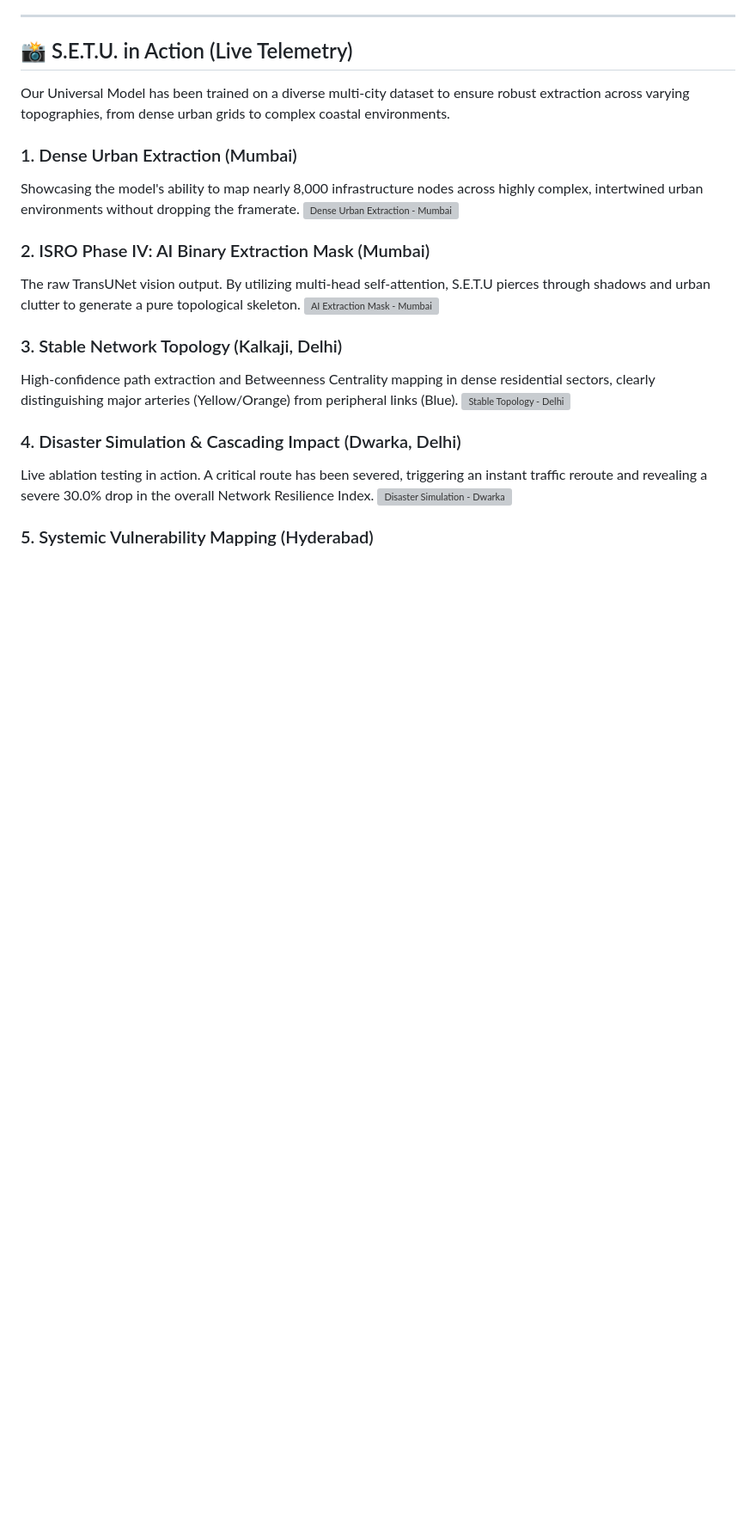
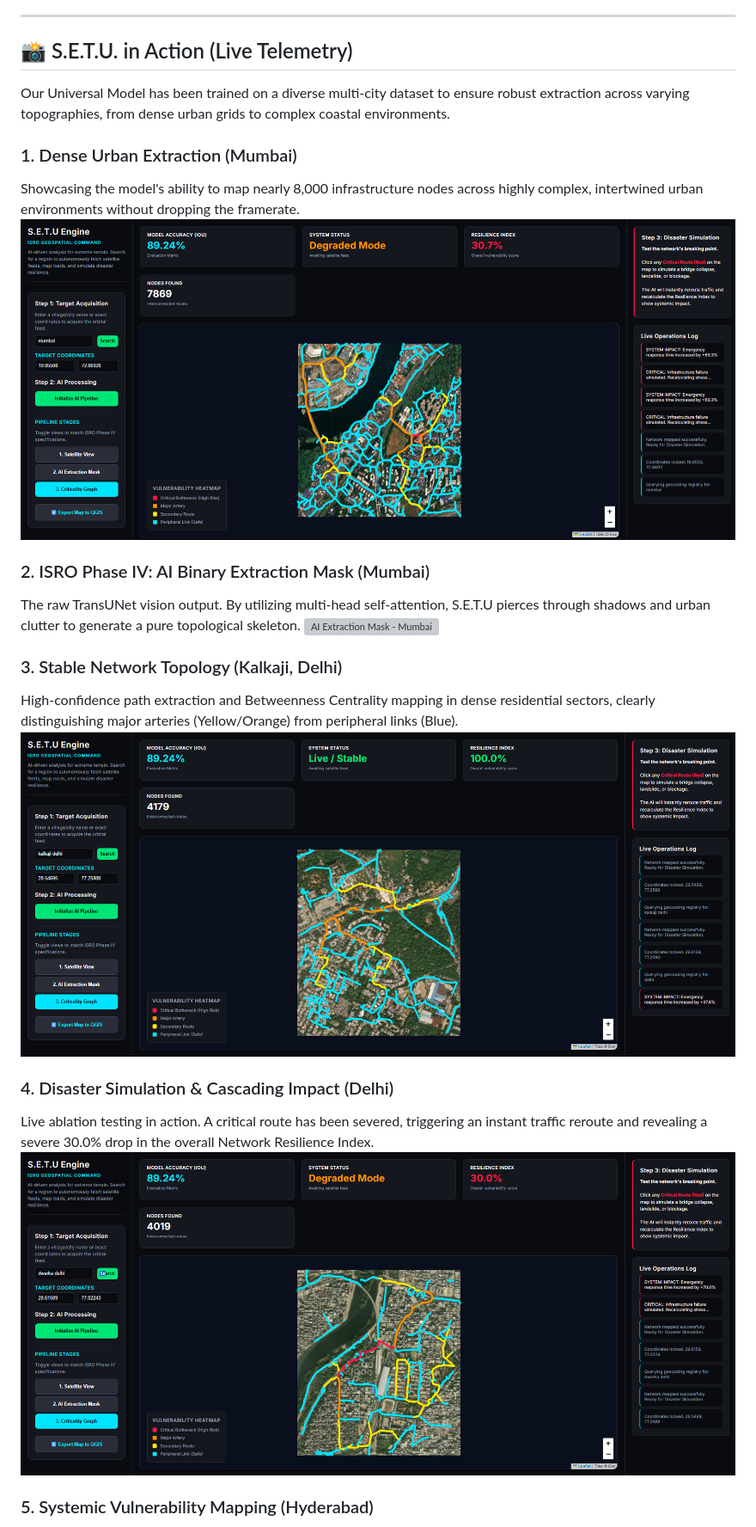
Before and after one commit to jatinkhandelwal662-jk/Project-S.E.T.U, a Markdown page: README.md, the part around one of its changes. Shown at 86% size. Rendered like a GitHub page; blank space fills up the shorter version; grey boxes are pictures that could not be loaded.

```diff
--- a/README.md
+++ b/README.md
@@ -24,7 +24,7 @@ Our Universal Model has been trained on a diverse multi-city dataset to ensure r
 
 ### 1. Dense Urban Extraction (Mumbai)
 Showcasing the model's ability to map nearly 8,000 infrastructure nodes across highly complex, intertwined urban environments without dropping the framerate.
-![Dense Urban Extraction - Mumbai](result_1.jpg)
+![Dense Urban Extraction - Mumbai](result_1.png)
 
 ### 2. ISRO Phase IV: AI Binary Extraction Mask (Mumbai)
 The raw TransUNet vision output. By utilizing multi-head self-attention, S.E.T.U pierces through shadows and urban clutter to generate a pure topological skeleton.
@@ -32,11 +32,11 @@ The raw TransUNet vision output. By utilizing multi-head self-attention, S.E.T.U
 
 ### 3. Stable Network Topology (Kalkaji, Delhi)
 High-confidence path extraction and Betweenness Centrality mapping in dense residential sectors, clearly distinguishing major arteries (Yellow/Orange) from peripheral links (Blue).
-![Stable Topology - Delhi](result_3.jpg)
+![Stable Topology - Delhi](result_3.png)
 
-### 4. Disaster Simulation & Cascading Impact (Dwarka, Delhi)
+### 4. Disaster Simulation & Cascading Impact (Delhi)
 Live ablation testing in action. A critical route has been severed, triggering an instant traffic reroute and revealing a severe 30.0% drop in the overall Network Resilience Index.
-![Disaster Simulation - Dwarka](result_4.jpg)
+![Disaster Simulation - Dwarka](result_4.png)
 
 ### 5. Systemic Vulnerability Mapping (Hyderabad)
 Demonstrating the "Degraded Mode" where the AI surgically recalculates the graph matrix, showing how surrounding secondary routes bear the stress of a collapsed major artery.
```
Also changed, not shown: other parts of README.md (+2 -2 lines).
